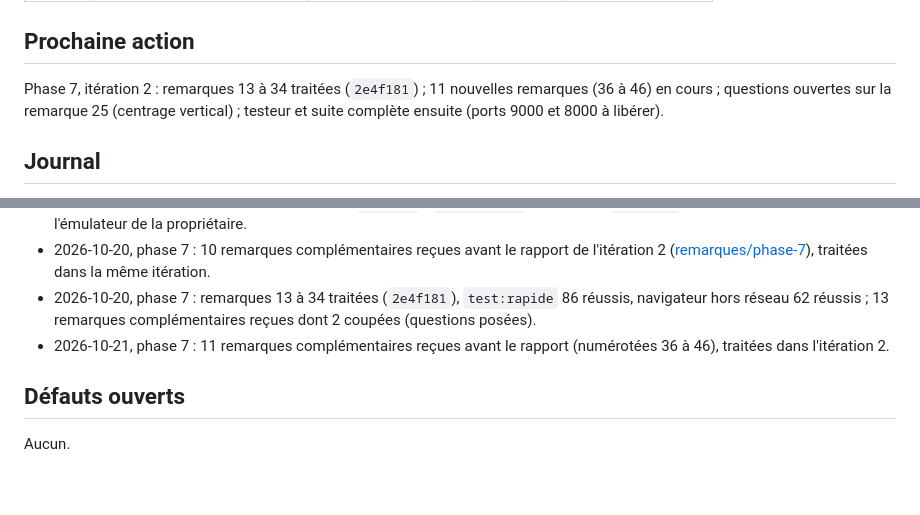
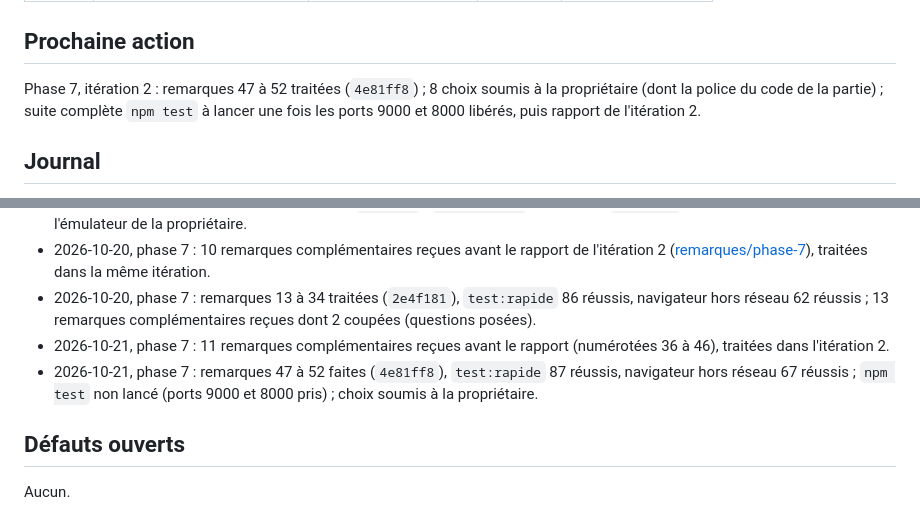
Before and after one commit to IvoryNayeli/romantasy-game, a Markdown page: docs/SUIVI.md, 2 parts joined by grey strips. Rendered like a GitHub page; blank space fills up the shorter version.

Commit message:
phase 7 : suivi mis à jour après les remarques 47 à 52
Co-Authored-By: Claude Opus 5.5 <noreply@anthropic.com>

```diff
--- a/docs/SUIVI.md
+++ b/docs/SUIVI.md
@@ -31,7 +31,7 @@ Seul le chef de phase écrit `validée`, uniquement après le message explicite
 
 ## Prochaine action
 
-Phase 7, itération 2 : remarques 13 à 34 traitées (`2e4f181`) ; 11 nouvelles remarques (36 à 46) en cours ; questions ouvertes sur la remarque 25 (centrage vertical) ; testeur et suite complète ensuite (ports 9000 et 8000 à libérer).
+Phase 7, itération 2 : remarques 47 à 52 traitées (`4e81ff8`) ; 8 choix soumis à la propriétaire (dont la police du code de la partie) ; suite complète `npm test` à lancer une fois les ports 9000 et 8000 libérés, puis rapport de l'itération 2.
 
 ## Journal
 
@@ -45,6 +45,7 @@ Une ligne par session : date, phase, ce qui a été fait, ce qui reste. Courte :
 - 2026-10-20, phase 7 : 10 remarques complémentaires reçues avant le rapport de l'itération 2 ([remarques/phase-7](remarques/phase-7.md)), traitées dans la même itération.
 - 2026-10-20, phase 7 : remarques 13 à 34 traitées (`2e4f181`), `test:rapide` 86 réussis, navigateur hors réseau 62 réussis ; 13 remarques complémentaires reçues dont 2 coupées (questions posées).
 - 2026-10-21, phase 7 : 11 remarques complémentaires reçues avant le rapport (numérotées 36 à 46), traitées dans l'itération 2.
+- 2026-10-21, phase 7 : remarques 47 à 52 faites (`4e81ff8`), `test:rapide` 87 réussis, navigateur hors réseau 67 réussis ; `npm test` non lancé (ports 9000 et 8000 pris) ; choix soumis à la propriétaire.
 
 ## Défauts ouverts
 
```
